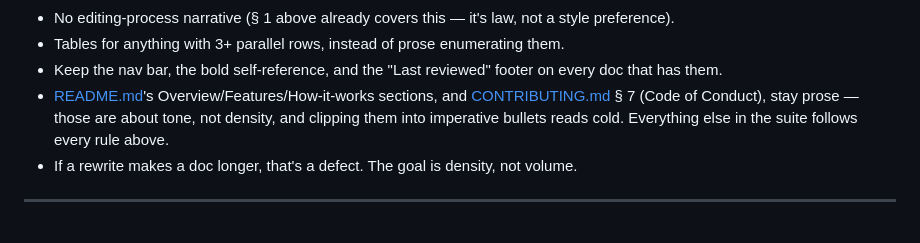
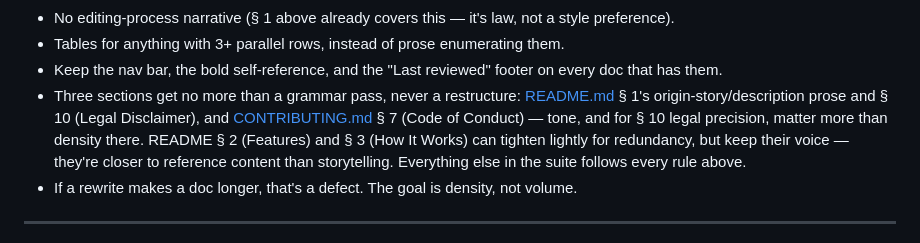
Before and after one commit to Flex936/anistream, a Markdown page: .claude/CLAUDE.md, the part around the change. Drawn GitHub-style.

```diff
--- a/.claude/CLAUDE.md
+++ b/.claude/CLAUDE.md
@@ -58,7 +58,7 @@ Every doc in this suite — this file included — follows the rules below. Foun
 - No editing-process narrative (§ 1 above already covers this — it's law, not a style preference).
 - Tables for anything with 3+ parallel rows, instead of prose enumerating them.
 - Keep the nav bar, the bold self-reference, and the "Last reviewed" footer on every doc that has them.
-- [README.md](../README.md)'s Overview/Features/How-it-works sections, and [CONTRIBUTING.md](CONTRIBUTING.md) § 7 (Code of Conduct), stay prose — those are about tone, not density, and clipping them into imperative bullets reads cold. Everything else in the suite follows every rule above.
+- Three sections get no more than a grammar pass, never a restructure: [README.md](../README.md) § 1's origin-story/description prose and § 10 (Legal Disclaimer), and [CONTRIBUTING.md](CONTRIBUTING.md) § 7 (Code of Conduct) — tone, and for § 10 legal precision, matter more than density there. README § 2 (Features) and § 3 (How It Works) can tighten lightly for redundancy, but keep their voice — they're closer to reference content than storytelling. Everything else in the suite follows every rule above.
 - If a rewrite makes a doc longer, that's a defect. The goal is density, not volume.
 
 ---
```
Also changed, not shown: README.md (+21 -29 lines).
